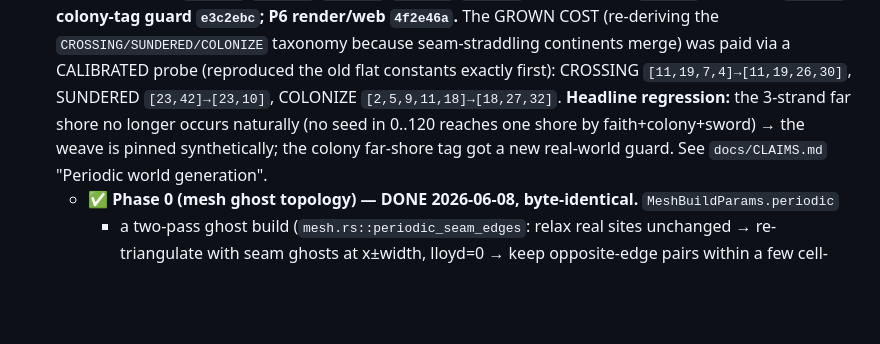
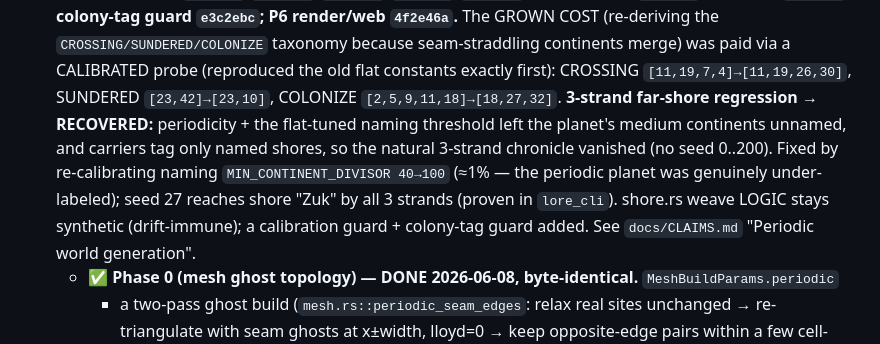
Before and after one commit to mbeaman/mapGen, a Markdown page: docs/BACKLOG.md, the part around the change. GitHub-like rendering; blank space fills up the shorter version.

```diff
--- a/docs/BACKLOG.md
+++ b/docs/BACKLOG.md
@@ -164,9 +164,12 @@ follow gated behind a 1-day OffscreenCanvas spike). Build order: foundation **1a
   `f426c31`, colony-tag guard `e3c2ebc`; P6 render/web `4f2e46a`.** The GROWN COST (re-deriving the
   `CROSSING/SUNDERED/COLONIZE` taxonomy because seam-straddling continents merge) was paid via a
   CALIBRATED probe (reproduced the old flat constants exactly first): CROSSING `[11,19,7,4]→[11,19,26,30]`,
-  SUNDERED `[23,42]→[23,10]`, COLONIZE `[2,5,9,11,18]→[18,27,32]`. **Headline regression:** the 3-strand
-  far shore no longer occurs naturally (no seed in 0..120 reaches one shore by faith+colony+sword) → the
-  weave is pinned synthetically; the colony far-shore tag got a new real-world guard. See `docs/CLAIMS.md`
+  SUNDERED `[23,42]→[23,10]`, COLONIZE `[2,5,9,11,18]→[18,27,32]`. **3-strand far-shore regression →
+  RECOVERED:** periodicity + the flat-tuned naming threshold left the planet's medium continents unnamed,
+  and carriers tag only named shores, so the natural 3-strand chronicle vanished (no seed 0..200). Fixed by
+  re-calibrating naming `MIN_CONTINENT_DIVISOR 40→100` (≈1% — the periodic planet was genuinely
+  under-labeled); seed 27 reaches shore "Zuk" by all 3 strands (proven in `lore_cli`). shore.rs weave LOGIC
+  stays synthetic (drift-immune); a calibration guard + colony-tag guard added. See `docs/CLAIMS.md`
   "Periodic world generation".
   - **✅ Phase 0 (mesh ghost topology) — DONE 2026-06-08, byte-identical.** `MeshBuildParams.periodic`
     + a two-pass ghost build (`mesh.rs::periodic_seam_edges`: relax real sites unchanged → re-triangulate
```
Also changed, not shown: docs/CLAIMS.md (+7 -6 lines), docs/design/periodic-world-generation.md (+1 -1 lines).
